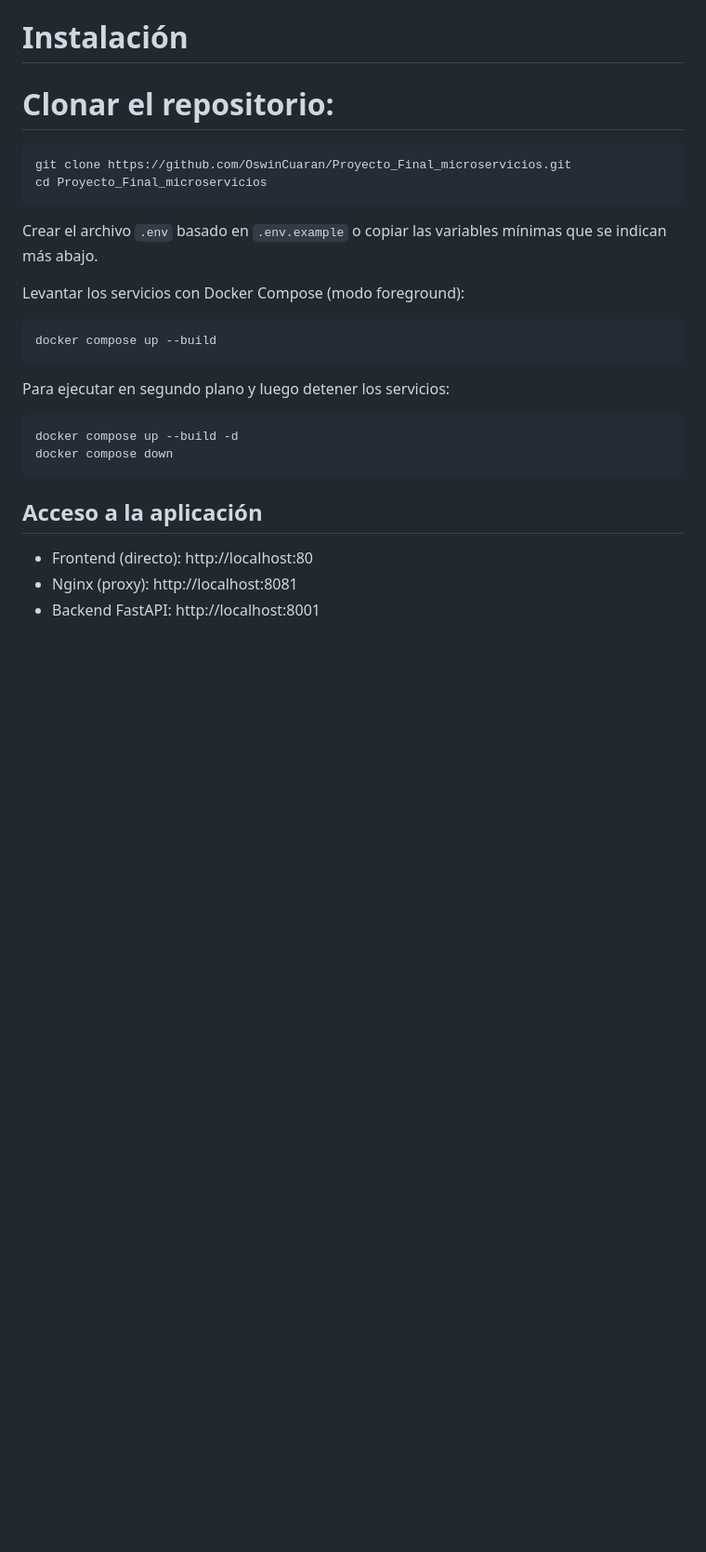
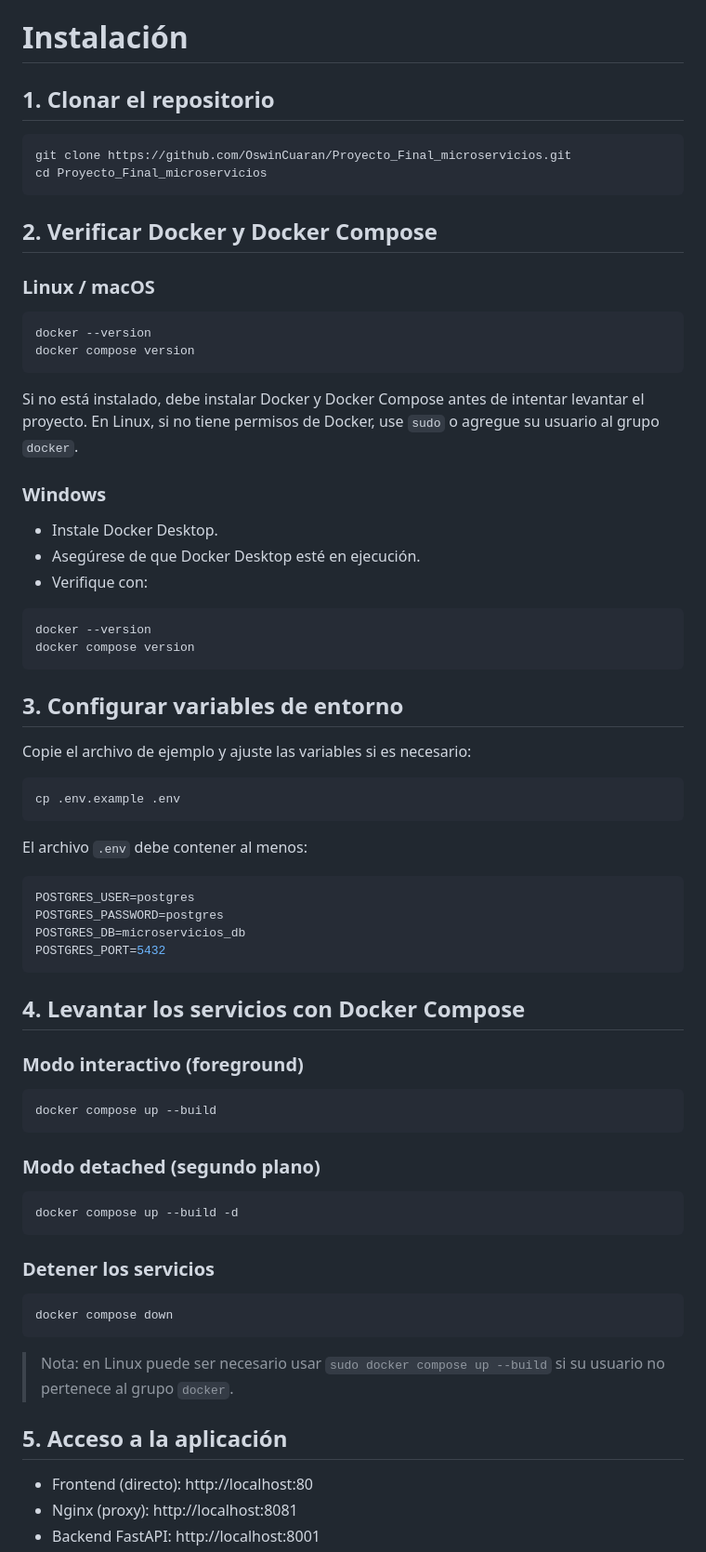
Before and after one commit to OswinCuaran/Proyecto_Final_microservicios, a Markdown page: README.md, the part around one of its changes. Shown at 93% size. GitHub-like rendering; blank space fills up the shorter version.

Commit message:
Finalizacion del Pryecto, Actualizacion del Readme

````diff
--- a/README.md
+++ b/README.md
@@ -99,28 +100,75 @@ El sistema está compuesto por los siguientes servicios:
 
 # Instalación
 
-# Clonar el repositorio:
+## 1. Clonar el repositorio
 
 ```bash
 git clone https://github.com/OswinCuaran/Proyecto_Final_microservicios.git
 cd Proyecto_Final_microservicios
 ```
-Crear el archivo `.env` basado en `.env.example` o copiar las variables mínimas que se indican más abajo.
 
-Levantar los servicios con Docker Compose (modo foreground):
+## 2. Verificar Docker y Docker Compose
+
+### Linux / macOS
+
+```bash
+docker --version
+docker compose version
+```
+
+Si no está instalado, debe instalar Docker y Docker Compose antes de intentar levantar el proyecto. En Linux, si no tiene permisos de Docker, use `sudo` o agregue su usuario al grupo `docker`.
+
+### Windows
+
+- Instale Docker Desktop.
+- Asegúrese de que Docker Desktop esté en ejecución.
+- Verifique con:
+
+```powershell
+docker --version
+docker compose version
+```
+
+## 3. Configurar variables de entorno
+
+Copie el archivo de ejemplo y ajuste las variables si es necesario:
+
+```bash
+cp .env.example .env
+```
+
+El archivo `.env` debe contener al menos:
+
+```env
+POSTGRES_USER=postgres
+POSTGRES_PASSWORD=postgres
+POSTGRES_DB=microservicios_db
+POSTGRES_PORT=5432
+```
+
+## 4. Levantar los servicios con Docker Compose
+
+### Modo interactivo (foreground)
 
 ```bash
 docker compose up --build
 ```
 
-Para ejecutar en segundo plano y luego detener los servicios:
+### Modo detached (segundo plano)
 
 ```bash
 docker compose up --build -d
+```
+
+### Detener los servicios
+
+```bash
 docker compose down
 ```
 
-## Acceso a la aplicación
+> Nota: en Linux puede ser necesario usar `sudo docker compose up --build` si su usuario no pertenece al grupo `docker`.
+
+## 5. Acceso a la aplicación
 
 - Frontend (directo): http://localhost:80
 - Nginx (proxy): http://localhost:8081
````
Also changed, not shown: other parts of README.md (+38 -11 lines).
